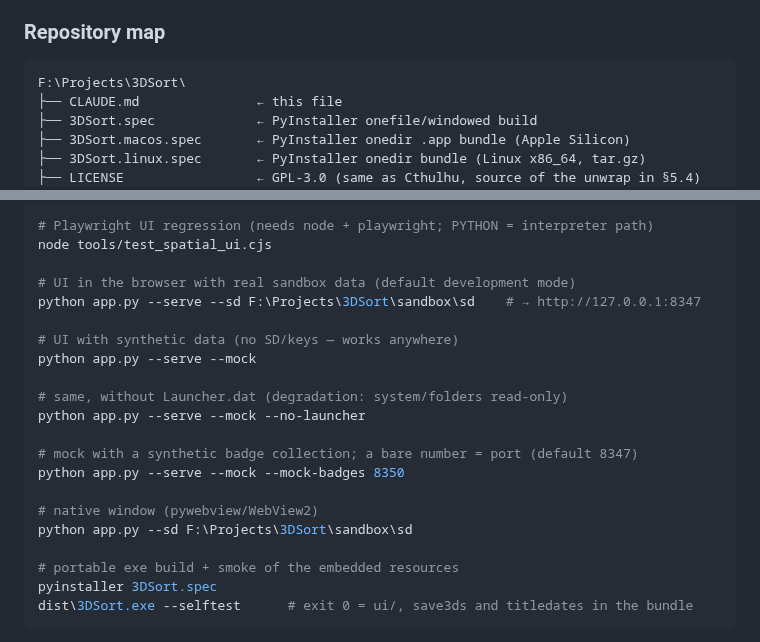
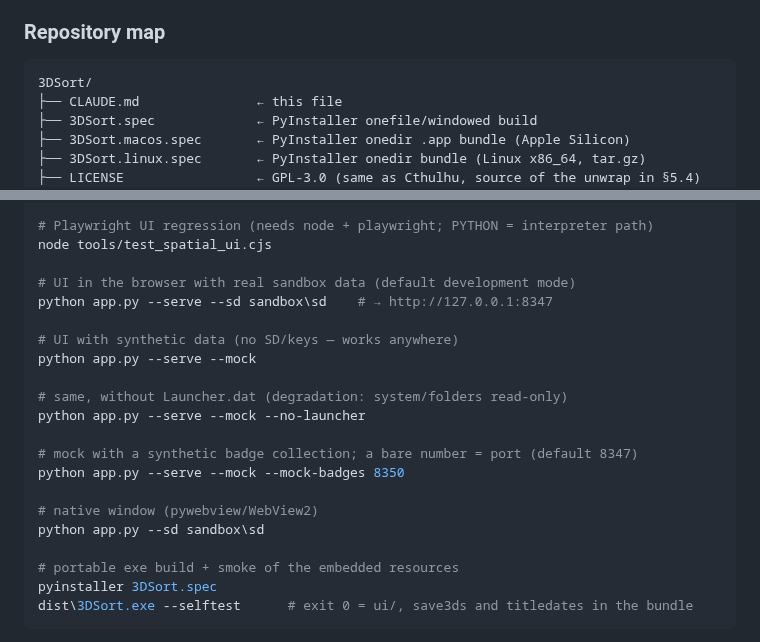
Before and after one commit to SalustLab/3DSort, a Markdown page: CLAUDE.md, 2 parts joined by grey strips. Drawn GitHub-style.

Commit message:
CLAUDE.md: use repo-relative paths
Co-Authored-By: Claude Opus 5.5 <noreply@anthropic.com>

````diff
--- a/CLAUDE.md
+++ b/CLAUDE.md
@@ -47,7 +47,7 @@ tests and development.
 ### Repository map
 
 ```
-F:\Projects\3DSort\
+3DSort/
 ├── CLAUDE.md               ← this file
 ├── 3DSort.spec             ← PyInstaller onefile/windowed build
 ├── 3DSort.macos.spec       ← PyInstaller onedir .app bundle (Apple Silicon)
@@ -150,7 +150,7 @@ python -m pytest tests -q -k "boot_guard"                   # by name
 node tools/test_spatial_ui.cjs
 
 # UI in the browser with real sandbox data (default development mode)
-python app.py --serve --sd F:\Projects\3DSort\sandbox\sd    # → http://127.0.0.1:8347
+python app.py --serve --sd sandbox\sd    # → http://127.0.0.1:8347
 
 # UI with synthetic data (no SD/keys — works anywhere)
 python app.py --serve --mock
@@ -162,7 +162,7 @@ python app.py --serve --mock --no-launcher
 python app.py --serve --mock --mock-badges 8350
 
 # native window (pywebview/WebView2)
-python app.py --sd F:\Projects\3DSort\sandbox\sd
+python app.py --sd sandbox\sd
 
 # portable exe build + smoke of the embedded resources
 pyinstaller 3DSort.spec
````
